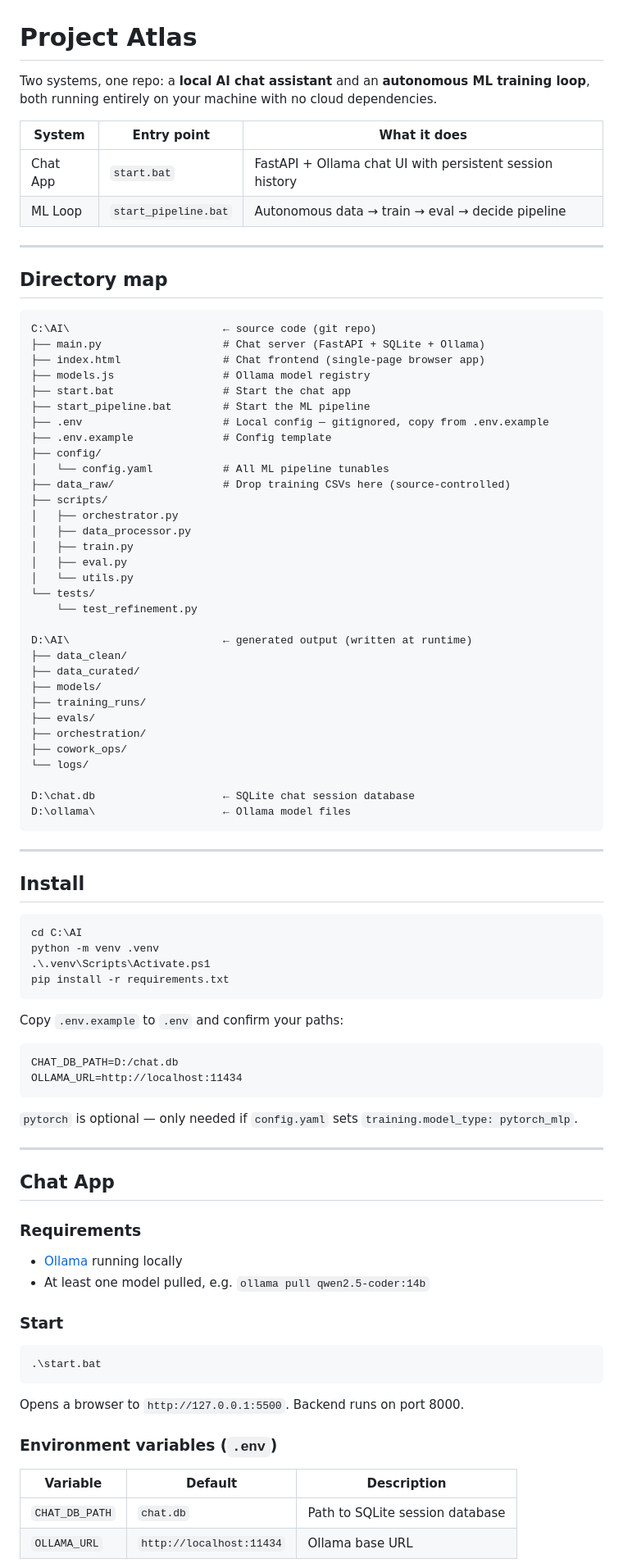
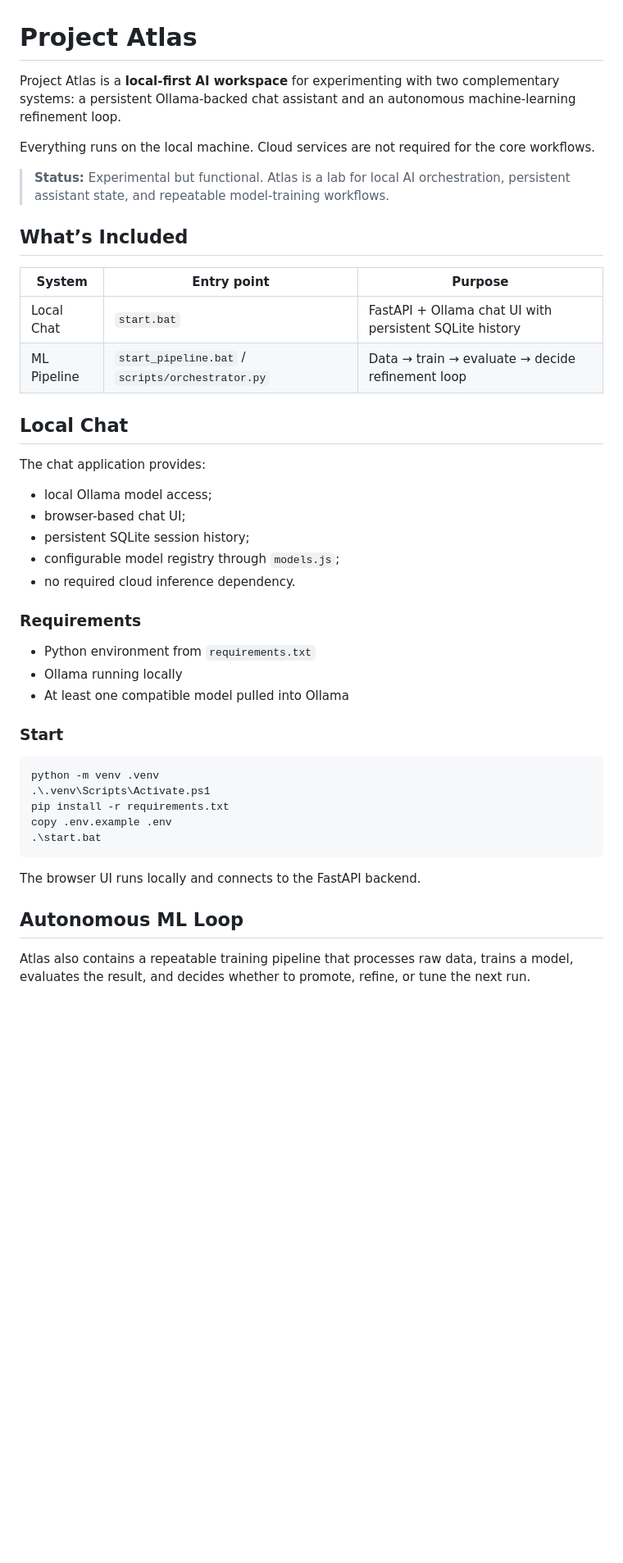
Before and after one commit to diese-tech/project-atlas, a Markdown page: README.md, the part around one of its changes. Shown at 82% size. Drawn GitHub-style; blank space fills up the shorter version.

Commit message:
docs: refresh README for project clarity and local setup

````diff
--- a/README.md
+++ b/README.md
@@ -1,92 +1,47 @@
 # Project Atlas
 
-Two systems, one repo: a **local AI chat assistant** and an **autonomous ML training loop**, both running entirely on your machine with no cloud dependencies.
+Project Atlas is a **local-first AI workspace** for experimenting with two complementary systems: a persistent Ollama-backed chat assistant and an autonomous machine-learning refinement loop.
 
-| System | Entry point | What it does |
-|---|---|---|
-| Chat App | `start.bat` | FastAPI + Ollama chat UI with persistent session history |
-| ML Loop | `start_pipeline.bat` | Autonomous data → train → eval → decide pipeline |
+Everything runs on the local machine. Cloud services are not required for the core workflows.
 
----
+> **Status:** Experimental but functional. Atlas is a lab for local AI orchestration, persistent assistant state, and repeatable model-training workflows.
 
-## Directory map
+## What’s Included
 
-```
-C:\AI\                        ← source code (git repo)
-├── main.py                   # Chat server (FastAPI + SQLite + Ollama)
-├── index.html                # Chat frontend (single-page browser app)
-├── models.js                 # Ollama model registry
-├── start.bat                 # Start the chat app
-├── start_pipeline.bat        # Start the ML pipeline
-├── .env                      # Local config — gitignored, copy from .env.example
-├── .env.example              # Config template
-├── config/
-│   └── config.yaml           # All ML pipeline tunables
-├── data_raw/                 # Drop training CSVs here (source-controlled)
-├── scripts/
-│   ├── orchestrator.py
-│   ├── data_processor.py
-│   ├── train.py
-│   ├── eval.py
-│   └── utils.py
-└── tests/
-    └── test_refinement.py
+| System | Entry point | Purpose |
+| --- | --- | --- |
+| Local Chat | `start.bat` | FastAPI + Ollama chat UI with persistent SQLite history |
+| ML Pipeline | `start_pipeline.bat` / `scripts/orchestrator.py` | Data → train → evaluate → decide refinement loop |
 
-D:\AI\                        ← generated output (written at runtime)
-├── data_clean/
-├── data_curated/
-├── models/
-├── training_runs/
-├── evals/
-├── orchestration/
-├── cowork_ops/
-└── logs/
+## Local Chat
 
-D:\chat.db                    ← SQLite chat session database
-D:\ollama\                    ← Ollama model files
-```
+The chat application provides:
 
----
-
-## Install
-
-```powershell
-cd C:\AI
-python -m venv .venv
-.\.venv\Scripts\Activate.ps1
-pip install -r requirements.txt
-```
-
-Copy `.env.example` to `.env` and confirm your paths:
-
-```
-CHAT_DB_PATH=D:/chat.db
-OLLAMA_URL=http://localhost:11434
-```
-
-`pytorch` is optional — only needed if `config.yaml` sets `training.model_type: pytorch_mlp`.
-
----
-
-## Chat App
+- local Ollama model access;
+- browser-based chat UI;
+- persistent SQLite session history;
+- configurable model registry through `models.js`;
+- no required cloud inference dependency.
 
 ### Requirements
 
-- [Ollama](https://ollama.com) running locally
-- At least one model pulled, e.g. `ollama pull qwen2.5-coder:14b`
+- Python environment from `requirements.txt`
+- Ollama running locally
+- At least one compatible model pulled into Ollama
 
 ### Start
 
 ```powershell
+python -m venv .venv
+.\.venv\Scripts\Activate.ps1
+pip install -r requirements.txt
+copy .env.example .env
 .\start.bat
 ```
 
-Opens a browser to `http://127.0.0.1:5500`. Backend runs on port 8000.
+The browser UI runs locally and connects to the FastAPI backend.
 
-### Environment variables (`.env`)
+## Autonomous ML Loop
 
-| Variable | Default | Description |
-|---|---|---|
-| `CHAT_DB_PATH` | `chat.db` | Path to SQLite session database |
-| `OLLAMA_URL` | `http://localhost:11434` | Ollama base URL |
+Atlas also contains a repeatable training pipeline that processes raw data, trains a model, evaluates the result, and decides whether to promote, refine, or tune the next run.
 
````
Also changed, not shown: other parts of README.md (+34 -77 lines).
